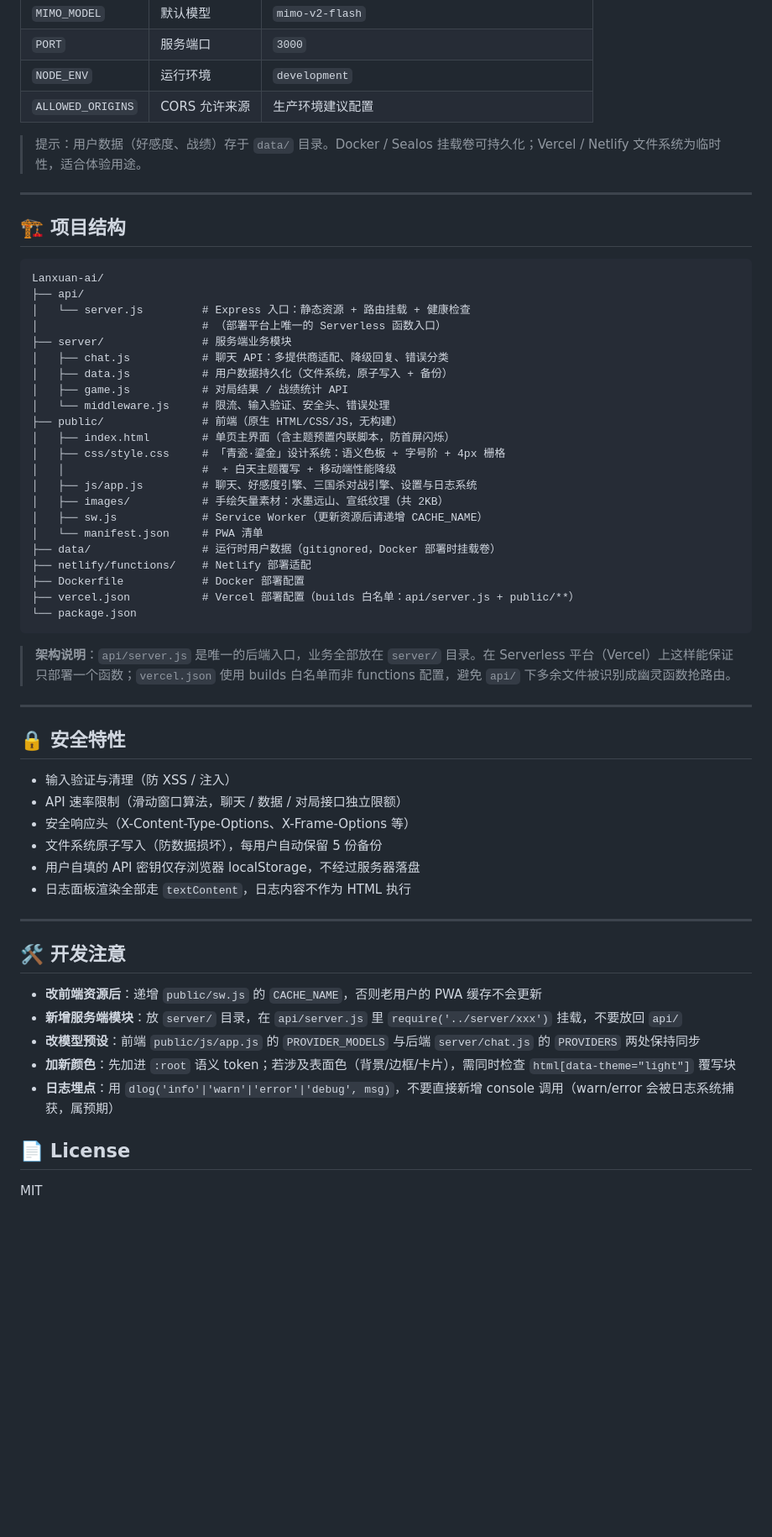
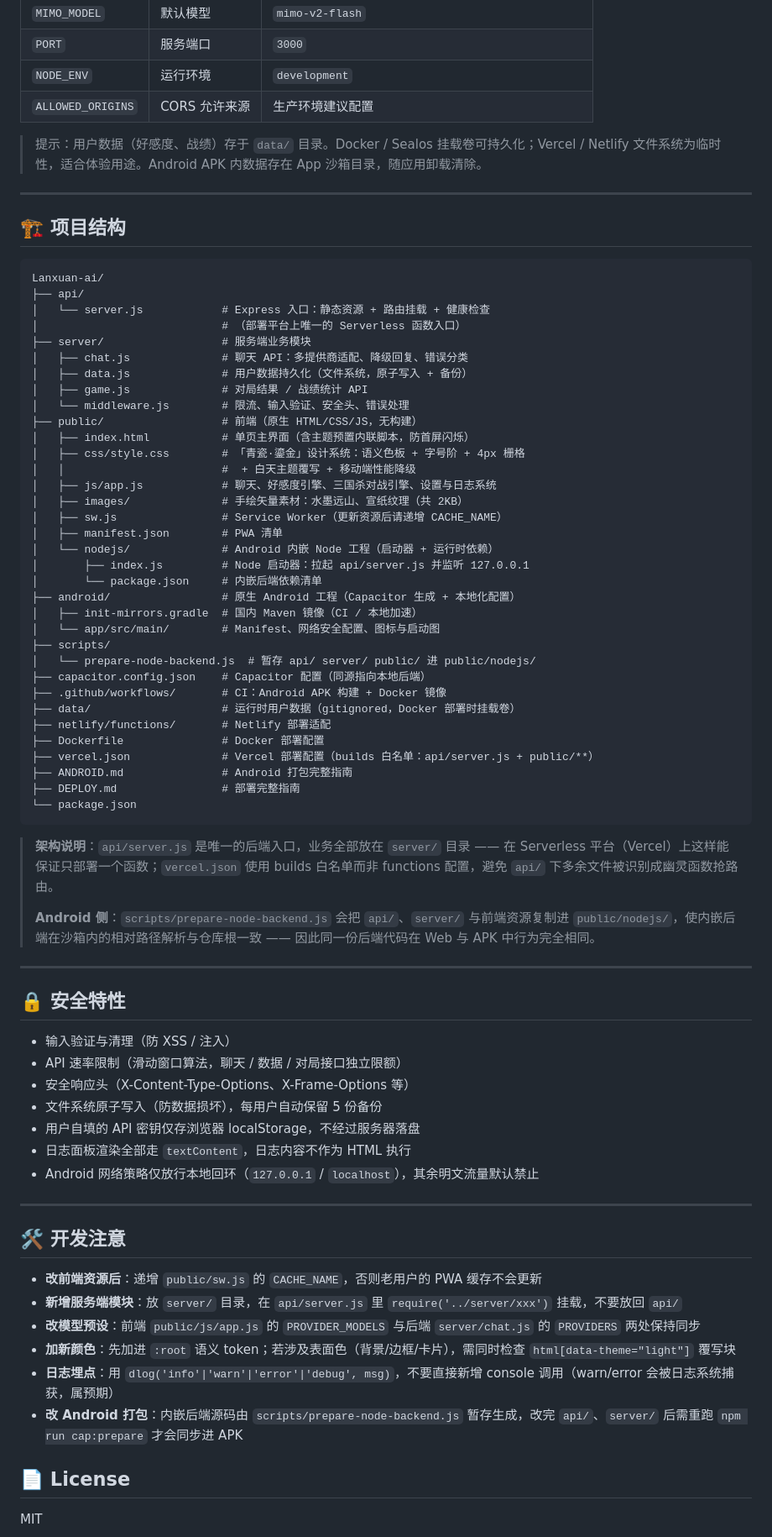
Before and after one commit to Arisemoss/Lanxuan-ai, a Markdown page: README.md, the part around one of its changes. Shown at 84% size. Drawn GitHub-style; blank space fills up the shorter version.

````diff
--- a/README.md
+++ b/README.md
@@ -125,7 +189,7 @@ docker run -d -p 3000:3000 -e MIMO_API_KEY=your_key -v lanxuan-data:/app/data la
 | `NODE_ENV` | 运行环境 | `development` |
 | `ALLOWED_ORIGINS` | CORS 允许来源 | 生产环境建议配置 |
 
-> 提示：用户数据（好感度、战绩）存于 `data/` 目录。Docker / Sealos 挂载卷可持久化；Vercel / Netlify 文件系统为临时性，适合体验用途。
+> 提示：用户数据（好感度、战绩）存于 `data/` 目录。Docker / Sealos 挂载卷可持久化；Vercel / Netlify 文件系统为临时性，适合体验用途。Android APK 内数据存在 App 沙箱目录，随应用卸载清除。
 
 ---
 
@@ -134,29 +198,43 @@ docker run -d -p 3000:3000 -e MIMO_API_KEY=your_key -v lanxuan-data:/app/data la
 ```
 Lanxuan-ai/
 ├── api/
-│   └── server.js         # Express 入口：静态资源 + 路由挂载 + 健康检查
-│                         # （部署平台上唯一的 Serverless 函数入口）
-├── server/               # 服务端业务模块
-│   ├── chat.js           # 聊天 API：多提供商适配、降级回复、错误分类
-│   ├── data.js           # 用户数据持久化（文件系统，原子写入 + 备份）
-│   ├── game.js           # 对局结果 / 战绩统计 API
-│   └── middleware.js     # 限流、输入验证、安全头、错误处理
-├── public/               # 前端（原生 HTML/CSS/JS，无构建）
-│   ├── index.html        # 单页主界面（含主题预置内联脚本，防首屏闪烁）
-│   ├── css/style.css     # 「青瓷·鎏金」设计系统：语义色板 + 字号阶 + 4px 栅格
-│   │                     #  + 白天主题覆写 + 移动端性能降级
-│   ├── js/app.js         # 聊天、好感度引擎、三国杀对战引擎、设置与日志系统
-│   ├── images/           # 手绘矢量素材：水墨远山、宣纸纹理（共 2KB）
-│   ├── sw.js             # Service Worker（更新资源后请递增 CACHE_NAME）
-│   └── manifest.json     # PWA 清单
-├── data/                 # 运行时用户数据（gitignored，Docker 部署时挂载卷）
-├── netlify/functions/    # Netlify 部署适配
-├── Dockerfile            # Docker 部署配置
-├── vercel.json           # Vercel 部署配置（builds 白名单：api/server.js + public/**）
+│   └── server.js            # Express 入口：静态资源 + 路由挂载 + 健康检查
+│                            # （部署平台上唯一的 Serverless 函数入口）
+├── server/                  # 服务端业务模块
+│   ├── chat.js              # 聊天 API：多提供商适配、降级回复、错误分类
+│   ├── data.js              # 用户数据持久化（文件系统，原子写入 + 备份）
+│   ├── game.js              # 对局结果 / 战绩统计 API
+│   └── middleware.js        # 限流、输入验证、安全头、错误处理
+├── public/                  # 前端（原生 HTML/CSS/JS，无构建）
+│   ├── index.html           # 单页主界面（含主题预置内联脚本，防首屏闪烁）
+│   ├── css/style.css        # 「青瓷·鎏金」设计系统：语义色板 + 字号阶 + 4px 栅格
+│   │                        #  + 白天主题覆写 + 移动端性能降级
+│   ├── js/app.js            # 聊天、好感度引擎、三国杀对战引擎、设置与日志系统
+│   ├── images/              # 手绘矢量素材：水墨远山、宣纸纹理（共 2KB）
+│   ├── sw.js                # Service Worker（更新资源后请递增 CACHE_NAME）
+│   ├── manifest.json        # PWA 清单
+│   └── nodejs/              # Android 内嵌 Node 工程（启动器 + 运行时依赖）
+│       ├── index.js         # Node 启动器：拉起 api/server.js 并监听 127.0.0.1
+│       └── package.json     # 内嵌后端依赖清单
+├── android/                 # 原生 Android 工程（Capacitor 生成 + 本地化配置）
+│   ├── init-mirrors.gradle  # 国内 Maven 镜像（CI / 本地加速）
+│   └── app/src/main/        # Manifest、网络安全配置、图标与启动图
+├── scripts/
+│   └── prepare-node-backend.js  # 暂存 api/ server/ public/ 进 public/nodejs/
+├── capacitor.config.json    # Capacitor 配置（同源指向本地后端）
+├── .github/workflows/       # CI：Android APK 构建 + Docker 镜像
+├── data/                    # 运行时用户数据（gitignored，Docker 部署时挂载卷）
+├── netlify/functions/       # Netlify 部署适配
+├── Dockerfile               # Docker 部署配置
+├── vercel.json              # Vercel 部署配置（builds 白名单：api/server.js + public/**）
+├── ANDROID.md               # Android 打包完整指南
+├── DEPLOY.md                # 部署完整指南
 └── package.json
 ```
 
-> **架构说明**：`api/server.js` 是唯一的后端入口，业务全部放在 `server/` 目录。在 Serverless 平台（Vercel）上这样能保证只部署一个函数；`vercel.json` 使用 builds 白名单而非 functions 配置，避免 `api/` 下多余文件被识别成幽灵函数抢路由。
+> **架构说明**：`api/server.js` 是唯一的后端入口，业务全部放在 `server/` 目录 —— 在 Serverless 平台（Vercel）上这样能保证只部署一个函数；`vercel.json` 使用 builds 白名单而非 functions 配置，避免 `api/` 下多余文件被识别成幽灵函数抢路由。
+>
+> **Android 侧**：`scripts/prepare-node-backend.js` 会把 `api/`、`server/` 与前端资源复制进 `public/nodejs/`，使内嵌后端在沙箱内的相对路径解析与仓库根一致 —— 因此同一份后端代码在 Web 与 APK 中行为完全相同。
 
 ---
 
@@ -168,6 +246,7 @@ Lanxuan-ai/
 - 文件系统原子写入（防数据损坏），每用户自动保留 5 份备份
 - 用户自填的 API 密钥仅存浏览器 localStorage，不经过服务器落盘
 - 日志面板渲染全部走 `textContent`，日志内容不作为 HTML 执行
+- Android 网络策略仅放行本地回环（`127.0.0.1` / `localhost`），其余明文流量默认禁止
 
 ---
 
@@ -178,6 +257,7 @@ Lanxuan-ai/
 - **改模型预设**：前端 `public/js/app.js` 的 `PROVIDER_MODELS` 与后端 `server/chat.js` 的 `PROVIDERS` 两处保持同步
 - **加新颜色**：先加进 `:root` 语义 token；若涉及表面色（背景/边框/卡片），需同时检查 `html[data-theme="light"]` 覆写块
 - **日志埋点**：用 `dlog('info'|'warn'|'error'|'debug', msg)`，不要直接新增 console 调用（warn/error 会被日志系统捕获，属预期）
+- **改 Android 打包**：内嵌后端源码由 `scripts/prepare-node-backend.js` 暂存生成，改完 `api/`、`server/` 后需重跑 `npm run cap:prepare` 才会同步进 APK
 
 ## 📄 License
 
````
Also changed, not shown: other parts of README.md (+80 -16 lines).
